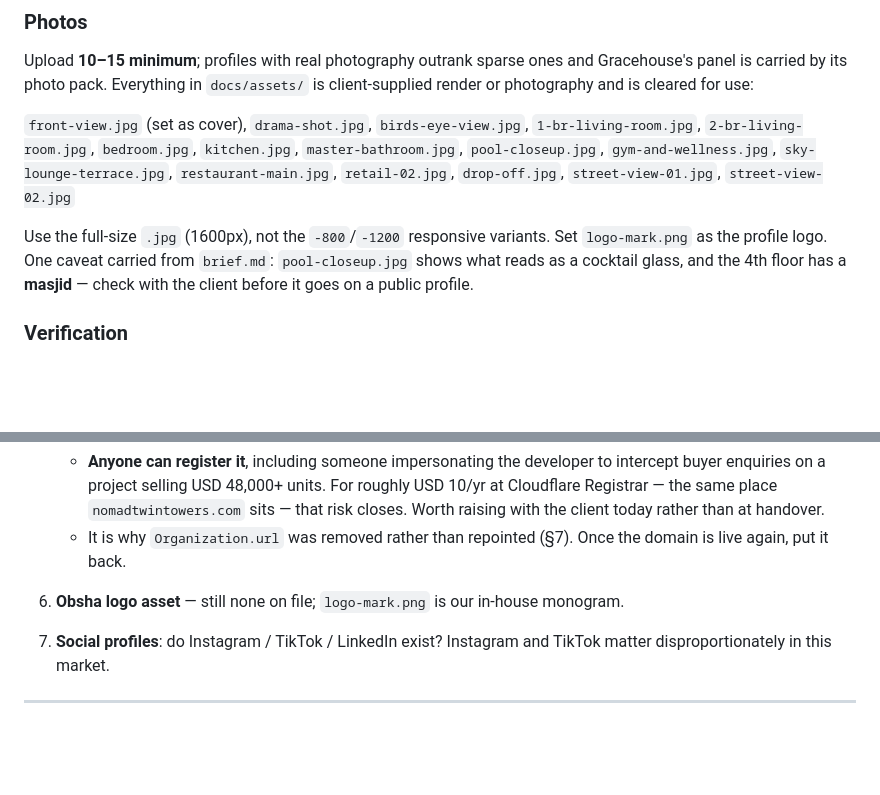
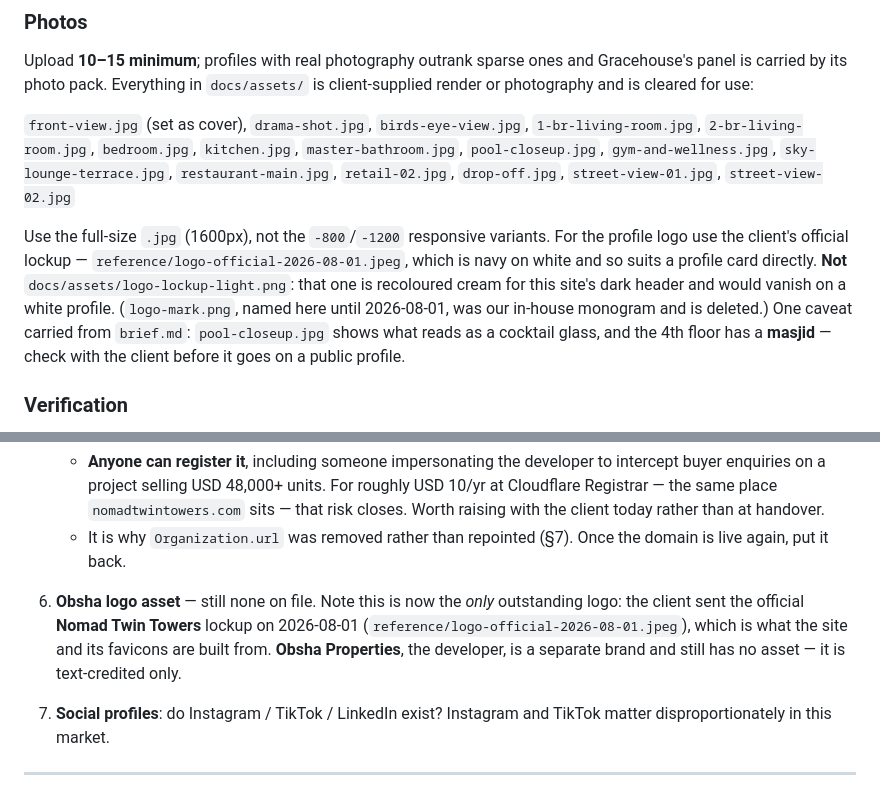
Before and after one commit to daydroidmuchiri/Arkanah2, a Markdown page: seo-local-listings.md, 2 parts joined by grey strips. GitHub-like rendering; blank space fills up the shorter version.

Commit message:
Repoint the SEO doc at the official logo
Deleting logo-mark.png left seo-local-listings.md telling whoever sets
up the Google Business Profile to use a file that no longer exists, and
still listing the Nomad logo as an open item when it has arrived.

Points at reference/logo-official-2026-08-01.jpeg instead, with the
reason it is that file and not docs/assets/logo-lockup-light.png — the
shipped one is recoloured cream for this site's dark header and would
disappear on a white profile card. Obsha Properties, the developer, is
now the only brand still without an asset.

Root-level docs only; the deploy workflow watches docs/**, so this does
not redeploy the site.

Co-Authored-By: Claude Opus 5 <noreply@anthropic.com>
Claude-Session: https://claude.ai/code/session_011WJtPNdWV85hpp4hUqn5ht

```diff
--- a/seo-local-listings.md
+++ b/seo-local-listings.md
@@ -119,7 +119,12 @@ Gracehouse's panel is carried by its photo pack. Everything in
 `drop-off.jpg`, `street-view-01.jpg`, `street-view-02.jpg`
 
 Use the full-size `.jpg` (1600px), not the `-800`/`-1200` responsive variants.
-Set `logo-mark.png` as the profile logo. One caveat carried from `brief.md`:
+For the profile logo use the client's official lockup —
+`reference/logo-official-2026-08-01.jpeg`, which is navy on white and so suits a
+profile card directly. **Not** `docs/assets/logo-lockup-light.png`: that one is
+recoloured cream for this site's dark header and would vanish on a white
+profile. (`logo-mark.png`, named here until 2026-08-01, was our in-house
+monogram and is deleted.) One caveat carried from `brief.md`:
 `pool-closeup.jpg` shows what reads as a cocktail glass, and the 4th floor has
 a **masjid** — check with the client before it goes on a public profile.
 
@@ -226,8 +231,11 @@ Note the price list contradicts itself on residential floors — "18" total vs
      client today rather than at handover.
    - It is why `Organization.url` was removed rather than repointed (§7).
      Once the domain is live again, put it back.
-6. **Obsha logo asset** — still none on file; `logo-mark.png` is our in-house
-   monogram.
+6. **Obsha logo asset** — still none on file. Note this is now the *only*
+   outstanding logo: the client sent the official **Nomad Twin Towers** lockup
+   on 2026-08-01 (`reference/logo-official-2026-08-01.jpeg`), which is what the
+   site and its favicons are built from. **Obsha Properties**, the developer, is
+   a separate brand and still has no asset — it is text-credited only.
 7. **Social profiles**: do Instagram / TikTok / LinkedIn exist? Instagram and
    TikTok matter disproportionately in this market.
 
```
